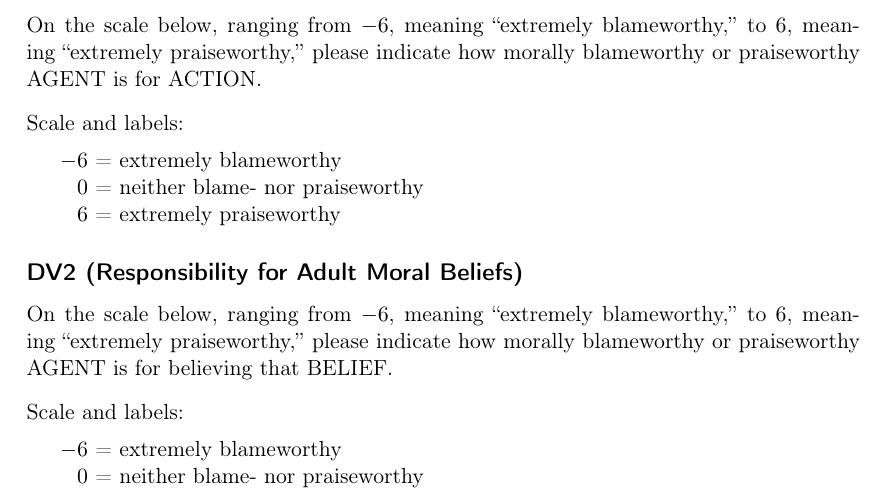
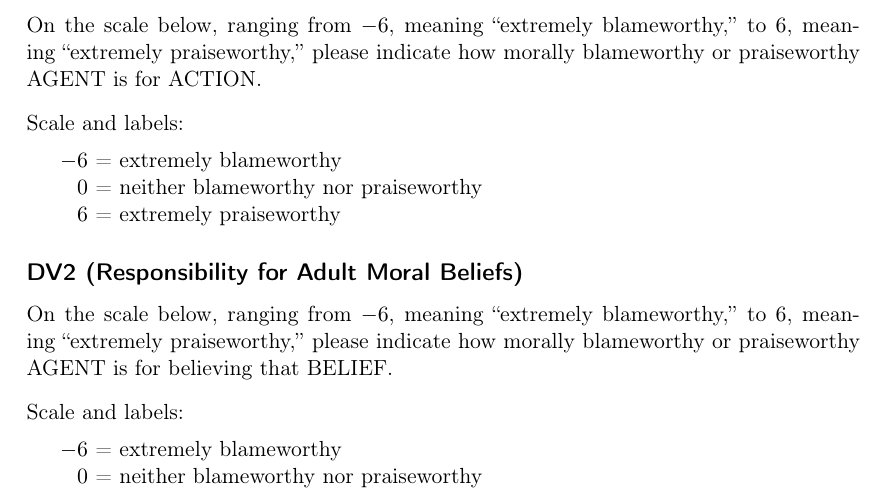
Before and after one commit to alephmembeth/blame-praise-self, a LaTeX document (preregistration/Study 1/blame_praise_self_preregistration_1.tex): part of page 6 of 9, cut so that both start at the same text. Compiled offline with pdfLaTeX.

Commit message:
Update preregistration

```diff
--- a/preregistration/Study 1/blame_praise_self_preregistration_1.tex
+++ b/preregistration/Study 1/blame_praise_self_preregistration_1.tex
@@ -249,9 +249,9 @@ On the scale below, ranging from $-6$, meaning \enquote{extremely blameworthy,}
 
 \vspace{0.75em}
 \begin{tabular}{r @{ = } l}
-   $-6$   & extremely blameworthy             \\
-    $0$   & neither blame- nor praiseworthy   \\
-    $6$   & extremely praiseworthy            \\
+   $-6$   & extremely blameworthy                  \\
+    $0$   & neither blameworthy nor praiseworthy   \\
+    $6$   & extremely praiseworthy                 \\
 \end{tabular}
 
 
@@ -266,9 +266,9 @@ On the scale below, ranging from $-6$, meaning \enquote{extremely blameworthy,}
 
 \vspace{0.75em}
 \begin{tabular}{r @{ = } l}
-   $-6$   & extremely blameworthy             \\
-    $0$   & neither blame- nor praiseworthy   \\
-    $6$   & extremely praiseworthy            \\
+   $-6$   & extremely blameworthy                  \\
+    $0$   & neither blameworthy nor praiseworthy   \\
+    $6$   & extremely praiseworthy                 \\
 \end{tabular}
 
 
```
Also changed, not shown: preregistration/Study 1/blame_praise_self_preregistration_1.pdf.
